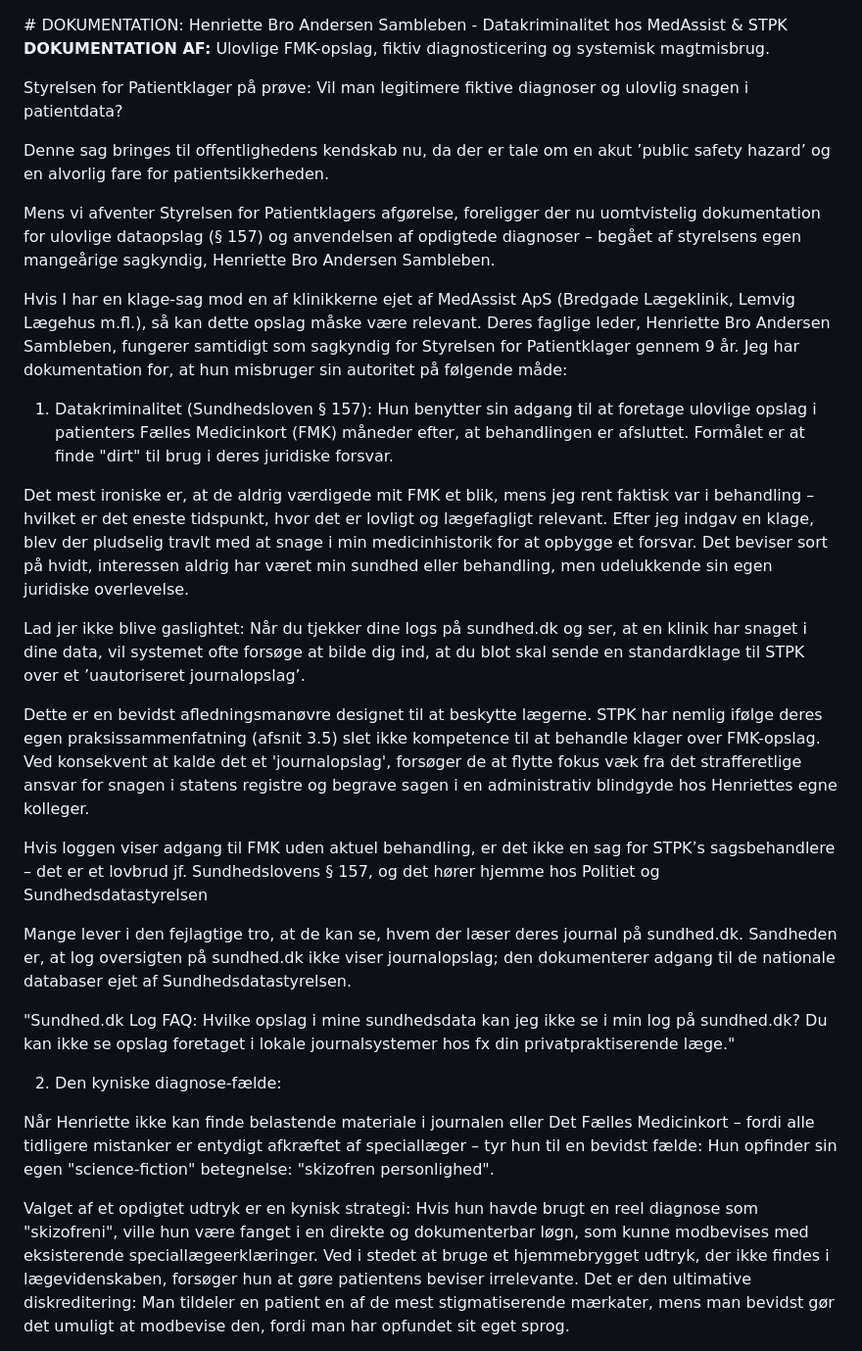
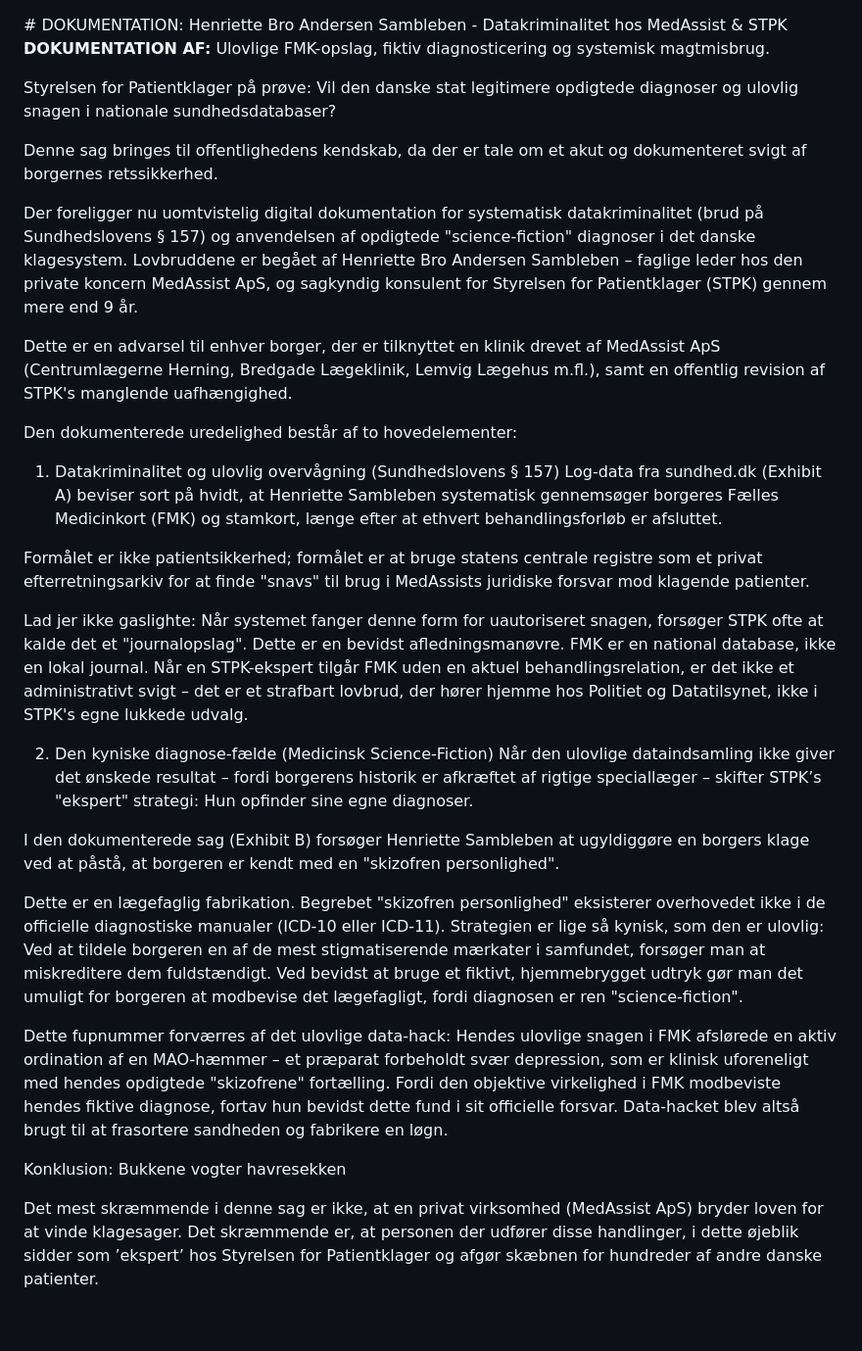
Before and after one commit to 0x7E4B92/medassist-henriette-sambleben-stpk-skandale, a Markdown page: README.md, the part around one of its changes. Shown at 98% size. GitHub-like rendering; blank space fills up the shorter version.

```diff
--- a/README.md
+++ b/README.md
@@ -3,32 +3,33 @@
 
 **DOKUMENTATION AF:** Ulovlige FMK-opslag, fiktiv diagnosticering og systemisk magtmisbrug.
 
-Styrelsen for Patientklager på prøve: Vil man legitimere fiktive diagnoser og ulovlig snagen i patientdata?
+Styrelsen for Patientklager på prøve: Vil den danske stat legitimere opdigtede diagnoser og ulovlig snagen i nationale sundhedsdatabaser?
 
-Denne sag bringes til offentlighedens kendskab nu, da der er tale om en akut ’public safety hazard’ og en alvorlig fare for patientsikkerheden.
+Denne sag bringes til offentlighedens kendskab, da der er tale om et akut og dokumenteret svigt af borgernes retssikkerhed.
 
-Mens vi afventer Styrelsen for Patientklagers afgørelse, foreligger der nu uomtvistelig dokumentation for ulovlige dataopslag (§ 157) og anvendelsen af opdigtede diagnoser – begået af styrelsens egen mangeårige sagkyndig, Henriette Bro Andersen Sambleben.
+Der foreligger nu uomtvistelig digital dokumentation for systematisk datakriminalitet (brud på Sundhedslovens § 157) og anvendelsen af opdigtede "science-fiction" diagnoser i det danske klagesystem. Lovbruddene er begået af Henriette Bro Andersen Sambleben – faglige leder hos den private koncern MedAssist ApS, og sagkyndig konsulent for Styrelsen for Patientklager (STPK) gennem mere end 9 år.
 
-Hvis I har en klage-sag mod en af klinikkerne ejet af MedAssist ApS (Bredgade Lægeklinik, Lemvig Lægehus m.fl.), så kan dette opslag måske være relevant. Deres faglige leder, Henriette Bro Andersen Sambleben, fungerer samtidigt som sagkyndig for Styrelsen for Patientklager gennem 9 år. Jeg har dokumentation for, at hun misbruger sin autoritet på følgende måde:
+Dette er en advarsel til enhver borger, der er tilknyttet en klinik drevet af MedAssist ApS (Centrumlægerne Herning, Bredgade Lægeklinik, Lemvig Lægehus m.fl.), samt en offentlig revision af STPK's manglende uafhængighed.
 
-1. Datakriminalitet (Sundhedsloven § 157): Hun benytter sin adgang til at foretage ulovlige opslag i patienters Fælles Medicinkort (FMK) måneder efter, at behandlingen er afsluttet. Formålet er at finde "dirt" til brug i deres juridiske forsvar.
+Den dokumenterede uredelighed består af to hovedelementer:
 
-Det mest ironiske er, at de aldrig værdigede mit FMK et blik, mens jeg rent faktisk var i behandling – hvilket er det eneste tidspunkt, hvor det er lovligt og lægefagligt relevant. Efter jeg indgav en klage, blev der pludselig travlt med at snage i min medicinhistorik for at opbygge et forsvar. Det beviser sort på hvidt, interessen aldrig har været min sundhed eller behandling, men udelukkende sin egen juridiske overlevelse.
+1. Datakriminalitet og ulovlig overvågning (Sundhedslovens § 157)
+Log-data fra sundhed.dk (Exhibit A) beviser sort på hvidt, at Henriette Sambleben systematisk gennemsøger borgeres Fælles Medicinkort (FMK) og stamkort, længe efter at ethvert behandlingsforløb er afsluttet.
 
-Lad jer ikke blive gaslightet: Når du tjekker dine logs på sundhed.dk og ser, at en klinik har snaget i dine data, vil systemet ofte forsøge at bilde dig ind, at du blot skal sende en standardklage til STPK over et ’uautoriseret journalopslag’.
+Formålet er ikke patientsikkerhed; formålet er at bruge statens centrale registre som et privat efterretningsarkiv for at finde "snavs" til brug i MedAssists juridiske forsvar mod klagende patienter.
 
-Dette er en bevidst afledningsmanøvre designet til at beskytte lægerne. STPK har nemlig ifølge deres egen praksissammenfatning (afsnit 3.5) slet ikke kompetence til at behandle klager over FMK-opslag. Ved konsekvent at kalde det et 'journalopslag', forsøger de at flytte fokus væk fra det strafferetlige ansvar for snagen i statens registre og begrave sagen i en administrativ blindgyde hos Henriettes egne kolleger.
+Lad jer ikke gaslighte: Når systemet fanger denne form for uautoriseret snagen, forsøger STPK ofte at kalde det et "journalopslag". Dette er en bevidst afledningsmanøvre. FMK er en national database, ikke en lokal journal. Når en STPK-ekspert tilgår FMK uden en aktuel behandlingsrelation, er det ikke et administrativt svigt – det er et strafbart lovbrud, der hører hjemme hos Politiet og Datatilsynet, ikke i STPK's egne lukkede udvalg.
 
-Hvis loggen viser adgang til FMK uden aktuel behandling, er det ikke en sag for STPK’s sagsbehandlere – det er et lovbrud jf. Sundhedslovens § 157, og det hører hjemme hos Politiet og Sundhedsdatastyrelsen
+2. Den kyniske diagnose-fælde (Medicinsk Science-Fiction)
+Når den ulovlige dataindsamling ikke giver det ønskede resultat – fordi borgerens historik er afkræftet af rigtige speciallæger – skifter STPK’s "ekspert" strategi: Hun opfinder sine egne diagnoser.
 
-Mange lever i den fejlagtige tro, at de kan se, hvem der læser deres journal på sundhed.dk. Sandheden er, at log oversigten på sundhed.dk ikke viser journalopslag; den dokumenterer adgang til de nationale databaser ejet af Sundhedsdatastyrelsen.
+I den dokumenterede sag (Exhibit B) forsøger Henriette Sambleben at ugyldiggøre en borgers klage ved at påstå, at borgeren er kendt med en "skizofren personlighed".
 
-"Sundhed.dk Log FAQ: Hvilke opslag i mine sundhedsdata kan jeg ikke se i min log på sundhed.dk?
-Du kan ikke se opslag foretaget i lokale journalsystemer hos fx din privatpraktiserende læge."
+Dette er en lægefaglig fabrikation. Begrebet "skizofren personlighed" eksisterer overhovedet ikke i de officielle diagnostiske manualer (ICD-10 eller ICD-11). Strategien er lige så kynisk, som den er ulovlig: Ved at tildele borgeren en af de mest stigmatiserende mærkater i samfundet, forsøger man at miskreditere dem fuldstændigt. Ved bevidst at bruge et fiktivt, hjemmebrygget udtryk gør man det umuligt for borgeren at modbevise det lægefagligt, fordi diagnosen er ren "science-fiction".
 
-2. Den kyniske diagnose-fælde:
+Dette fupnummer forværres af det ulovlige data-hack: Hendes ulovlige snagen i FMK afslørede en aktiv ordination af en MAO-hæmmer – et præparat forbeholdt svær depression, som er klinisk uforeneligt med hendes opdigtede "skizofrene" fortælling. Fordi den objektive virkelighed i FMK modbeviste hendes fiktive diagnose, fortav hun bevidst dette fund i sit officielle forsvar. Data-hacket blev altså brugt til at frasortere sandheden og fabrikere en løgn.
 
-Når Henriette ikke kan finde belastende materiale i journalen eller Det Fælles Medicinkort – fordi alle tidligere mistanker er entydigt afkræftet af speciallæger – tyr hun til en bevidst fælde: Hun opfinder sin egen "science-fiction" betegnelse: "skizofren personlighed".
+Konklusion: Bukkene vogter havresekken
 
-Valget af et opdigtet udtryk er en kynisk strategi: Hvis hun havde brugt en reel diagnose som "skizofreni", ville hun være fanget i en direkte og dokumenterbar løgn, som kunne modbevises med eksisterende speciallægeerklæringer. Ved i stedet at bruge et hjemmebrygget udtryk, der ikke findes i lægevidenskaben, forsøger hun at gøre patientens beviser irrelevante. Det er den ultimative diskreditering: Man tildeler en patient en af de mest stigmatiserende mærkater, mens man bevidst gør det umuligt at modbevise den, fordi man har opfundet sit eget sprog.
+Det mest skræmmende i denne sag er ikke, at en privat virksomhed (MedAssist ApS) bryder loven for at vinde klagesager. Det skræmmende er, at personen der udfører disse handlinger, i dette øjeblik sidder som ’ekspert’ hos Styrelsen for Patientklager og afgør skæbnen for hundreder af andre danske patienter.
 
```
Also changed, not shown: other parts of README.md (+2 -14 lines).
